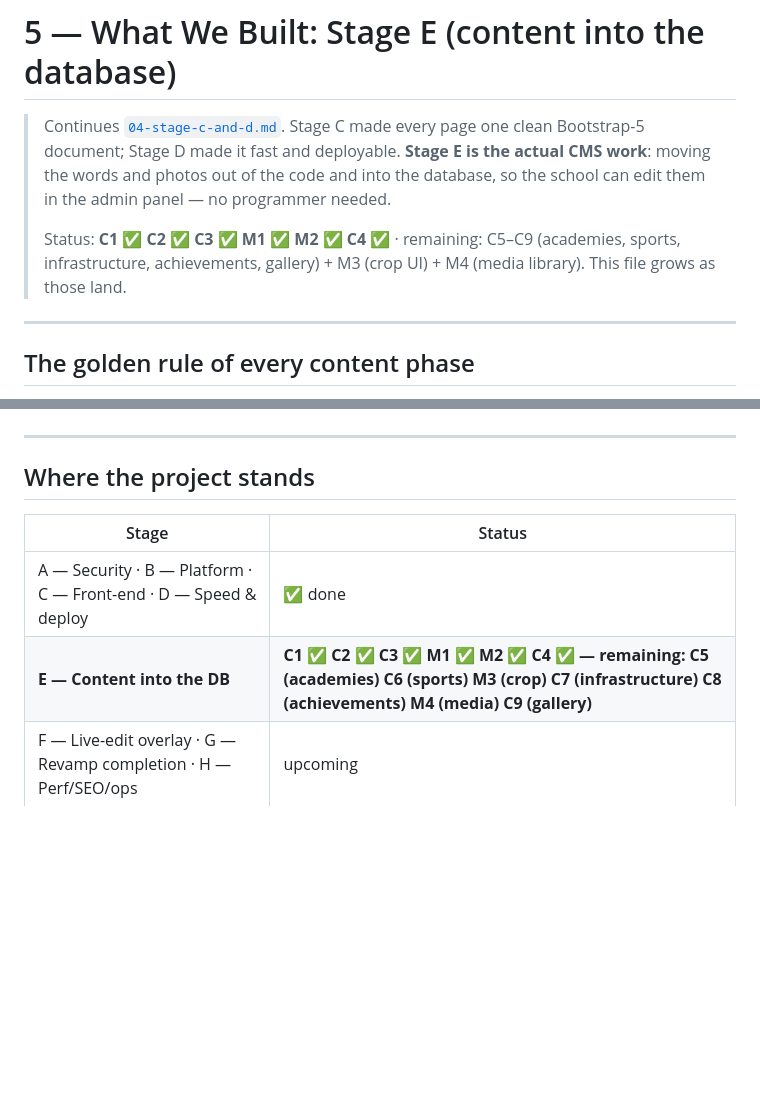
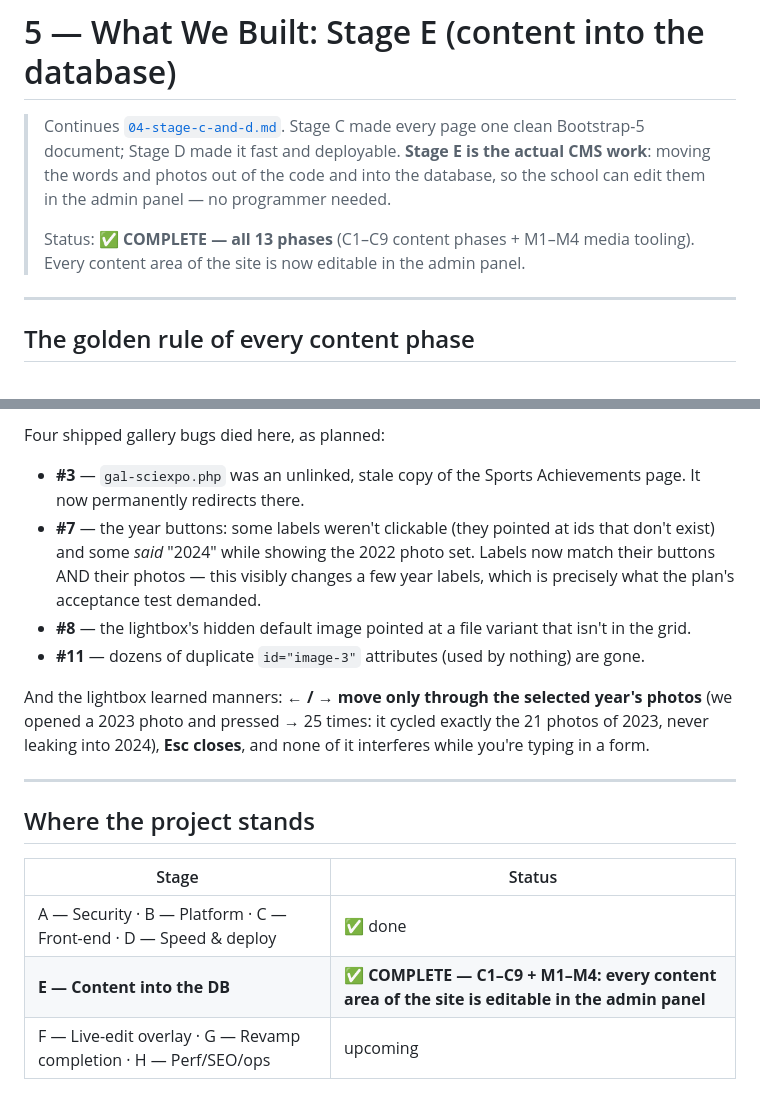
Before and after one commit to aswinlegarcon/st_josephs_revamp, a Markdown page: docs/learn/05-stage-e.md, 2 parts joined by grey strips. Rendered like a GitHub page; blank space fills up the shorter version.

Commit message:
docs: Stage E complete — C5–C9 + M3/M4 added to the changelog
Co-Authored-By: Claude Opus 4.8 <noreply@anthropic.com>

```diff
--- a/docs/learn/05-stage-e.md
+++ b/docs/learn/05-stage-e.md
@@ -5,9 +5,8 @@
 > actual CMS work**: moving the words and photos out of the code and into the
 > database, so the school can edit them in the admin panel — no programmer needed.
 >
-> Status: **C1 ✅ C2 ✅ C3 ✅ M1 ✅ M2 ✅ C4 ✅** · remaining: C5–C9 (academies,
-> sports, infrastructure, achievements, gallery) + M3 (crop UI) + M4 (media library).
-> This file grows as those land.
+> Status: **✅ COMPLETE — all 13 phases** (C1–C9 content phases + M1–M4 media
+> tooling). Every content area of the site is now editable in the admin panel.
 
 ---
 
@@ -139,3 +217,19 @@ the switch — including Higher Secondary's 72-item toppers marquee.
+Four shipped gallery bugs died here, as planned:
+- **#3** — `gal-sciexpo.php` was an unlinked, stale copy of the Sports
+  Achievements page. It now permanently redirects there.
+- **#7** — the year buttons: some labels weren't clickable (they pointed at ids
+  that don't exist) and some *said* "2024" while showing the 2022 photo set. Labels
+  now match their buttons AND their photos — this visibly changes a few year labels,
+  which is precisely what the plan's acceptance test demanded.
+- **#8** — the lightbox's hidden default image pointed at a file variant that
+  isn't in the grid.
+- **#11** — dozens of duplicate `id="image-3"` attributes (used by nothing) are gone.
+
+And the lightbox learned manners: **← / → move only through the selected year's
+photos** (we opened a 2023 photo and pressed → 25 times: it cycled exactly the 21
+photos of 2023, never leaking into 2024), **Esc closes**, and none of it interferes
+while you're typing in a form.
+
 ---
 
 ## Where the project stands
@@ -143,7 +237,7 @@ the switch — including Higher Secondary's 72-item toppers marquee.
 | Stage | Status |
 |---|---|
 | A — Security · B — Platform · C — Front-end · D — Speed & deploy | ✅ done |
-| **E — Content into the DB** | **C1 ✅ C2 ✅ C3 ✅ M1 ✅ M2 ✅ C4 ✅ — remaining: C5 (academies) C6 (sports) M3 (crop) C7 (infrastructure) C8 (achievements) M4 (media) C9 (gallery)** |
+| **E — Content into the DB** | **✅ COMPLETE — C1–C9 + M1–M4: every content area of the site is editable in the admin panel** |
 | F — Live-edit overlay · G — Revamp completion · H — Perf/SEO/ops | upcoming |
 
 ### Try it yourself
```
Also changed, not shown: other parts of docs/learn/05-stage-e.md (+79 -0 lines).
